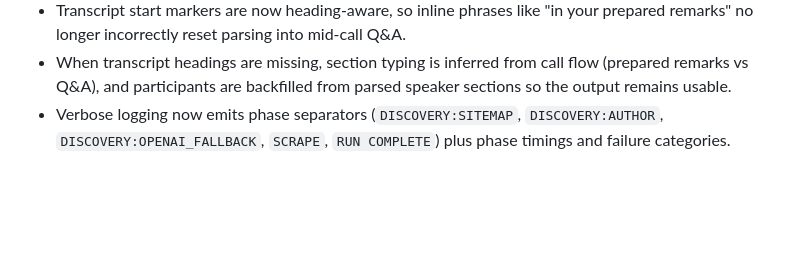
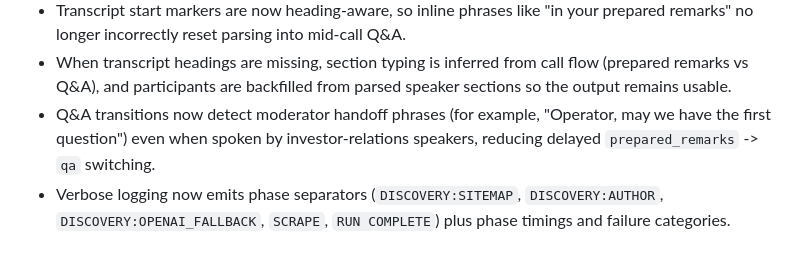
Before and after one commit to loooukas/Bertfolio, a Markdown page: README.md, the part around the change. GitHub-like rendering; blank space fills up the shorter version.

Commit message:
Document moderator handoff Q&A transition heuristic

```diff
--- a/README.md
+++ b/README.md
@@ -243,6 +243,7 @@ Output shape (per ticker):
 - Candidate cleanup now drops likely off-ticker transcript URLs (for example, unrelated symbols that appear in search-source spillover) and prefers quarter-resolved links for scraping.
 - Transcript start markers are now heading-aware, so inline phrases like "in your prepared remarks" no longer incorrectly reset parsing into mid-call Q&A.
 - When transcript headings are missing, section typing is inferred from call flow (prepared remarks vs Q&A), and participants are backfilled from parsed speaker sections so the output remains usable.
+- Q&A transitions now detect moderator handoff phrases (for example, "Operator, may we have the first question") even when spoken by investor-relations speakers, reducing delayed `prepared_remarks` -> `qa` switching.
 - Verbose logging now emits phase separators (`DISCOVERY:SITEMAP`, `DISCOVERY:AUTHOR`, `DISCOVERY:OPENAI_FALLBACK`, `SCRAPE`, `RUN COMPLETE`) plus phase timings and failure categories.
 
 ## Notes
```
